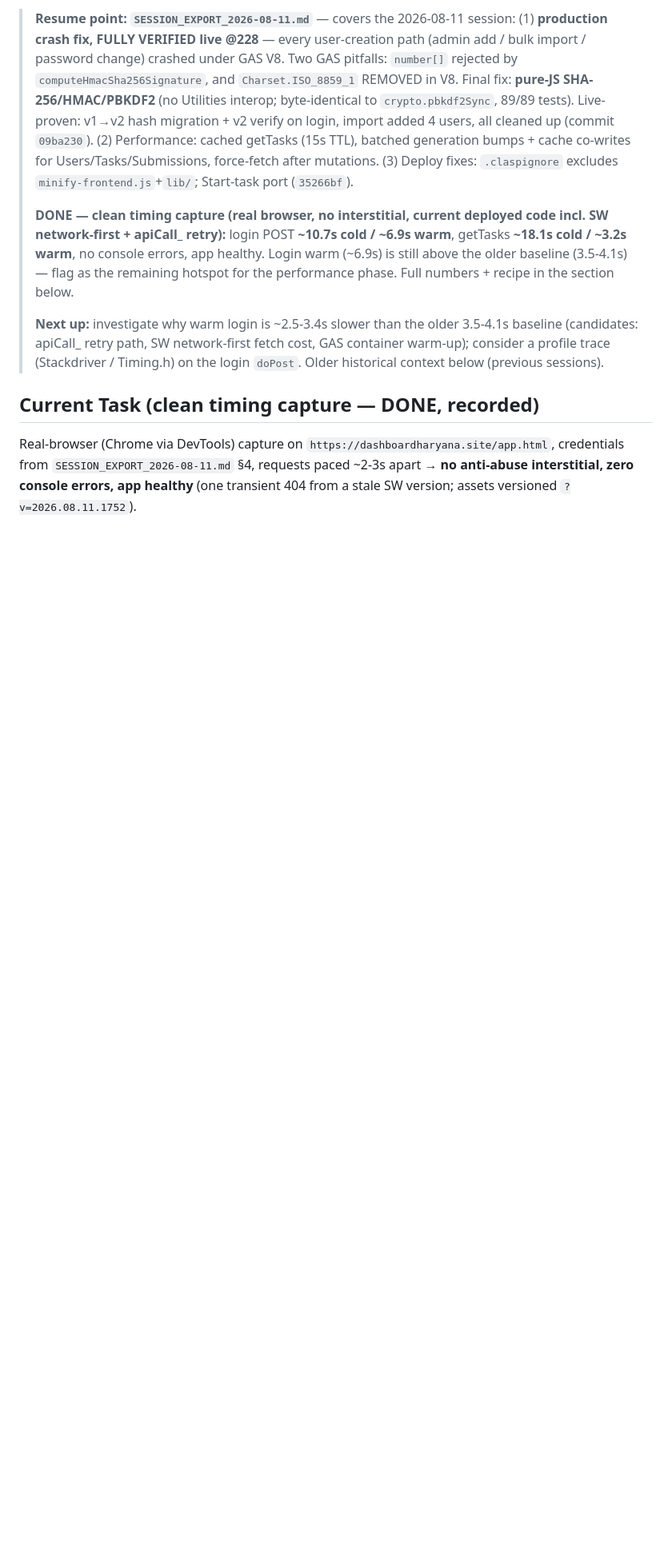
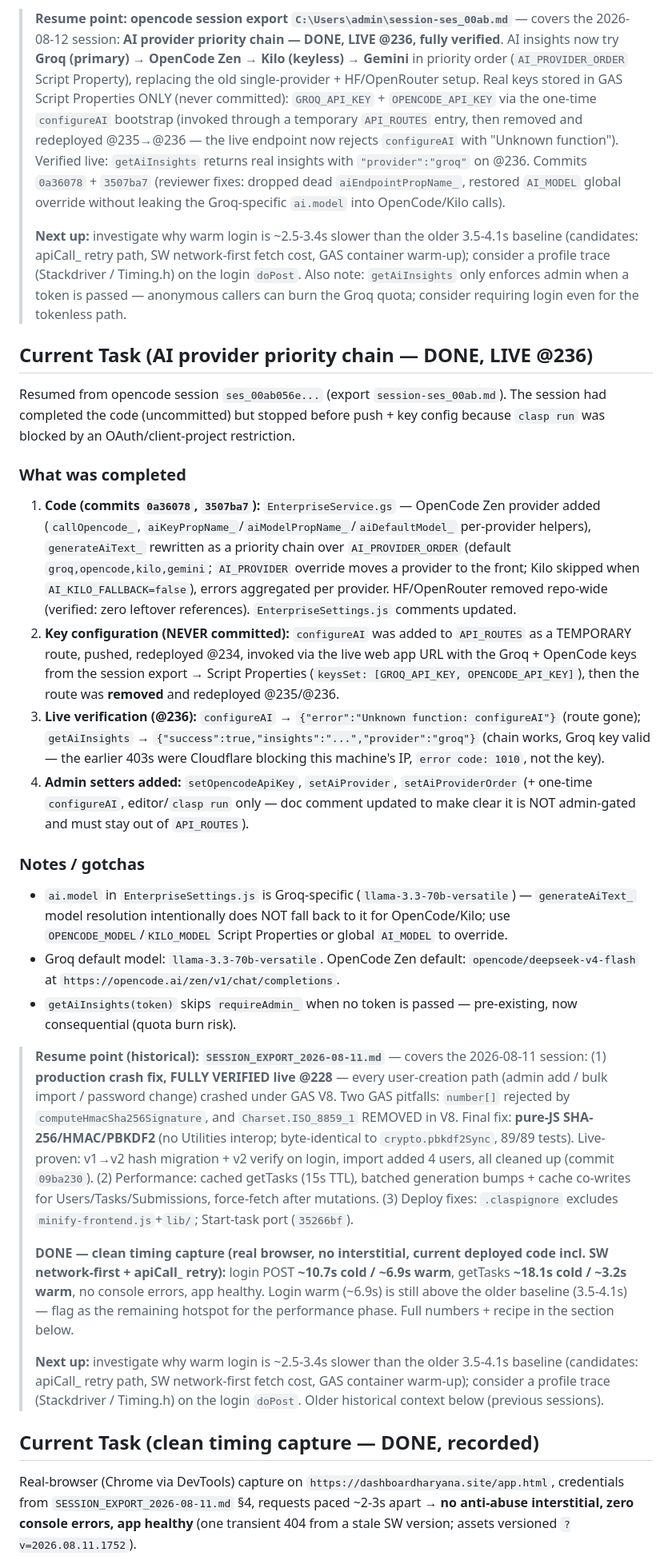
Before and after one commit to vcharyanaco-tech/dashv1, a Markdown page: SESSION.md, the part around one of its changes. Shown at 80% size. Rendered like a GitHub page; blank space fills up the shorter version.

Commit message:
docs: session state - AI provider priority chain DONE, live @236

```diff
--- a/SESSION.md
+++ b/SESSION.md
@@ -4,5 +4,23 @@ Last updated: 2026-08-11
 
-> **Resume point: `SESSION_EXPORT_2026-08-11.md`** — covers the 2026-08-11 session: (1) **production crash fix, FULLY VERIFIED live @228** — every user-creation path (admin add / bulk import / password change) crashed under GAS V8. Two GAS pitfalls: `number[]` rejected by `computeHmacSha256Signature`, and `Charset.ISO_8859_1` REMOVED in V8. Final fix: **pure-JS SHA-256/HMAC/PBKDF2** (no Utilities interop; byte-identical to `crypto.pbkdf2Sync`, 89/89 tests). Live-proven: v1→v2 hash migration + v2 verify on login, import added 4 users, all cleaned up (commit `09ba230`). (2) Performance: cached getTasks (15s TTL), batched generation bumps + cache co-writes for Users/Tasks/Submissions, force-fetch after mutations. (3) Deploy fixes: `.claspignore` excludes `minify-frontend.js`+`lib/`; Start-task port (`35266bf`).
+> **Resume point: opencode session export `C:\Users\admin\session-ses_00ab.md`** — covers the 2026-08-12 session: **AI provider priority chain — DONE, LIVE @236, fully verified**. AI insights now try **Groq (primary) → OpenCode Zen → Kilo (keyless) → Gemini** in priority order (`AI_PROVIDER_ORDER` Script Property), replacing the old single-provider + HF/OpenRouter setup. Real keys stored in GAS Script Properties ONLY (never committed): `GROQ_API_KEY` + `OPENCODE_API_KEY` via the one-time `configureAI` bootstrap (invoked through a temporary `API_ROUTES` entry, then removed and redeployed @235→@236 — the live endpoint now rejects `configureAI` with "Unknown function"). Verified live: `getAiInsights` returns real insights with `"provider":"groq"` on @236. Commits `0a36078` + `3507ba7` (reviewer fixes: dropped dead `aiEndpointPropName_`, restored `AI_MODEL` global override without leaking the Groq-specific `ai.model` into OpenCode/Kilo calls).
+>
+> **Next up:** investigate why warm login is ~2.5-3.4s slower than the older 3.5-4.1s baseline (candidates: apiCall_ retry path, SW network-first fetch cost, GAS container warm-up); consider a profile trace (Stackdriver / Timing.h) on the login `doPost`. Also note: `getAiInsights` only enforces admin when a token is passed — anonymous callers can burn the Groq quota; consider requiring login even for the tokenless path.
+
+## Current Task (AI provider priority chain — DONE, LIVE @236)
+Resumed from opencode session `ses_00ab056e...` (export `session-ses_00ab.md`). The session had completed the code (uncommitted) but stopped before push + key config because `clasp run` was blocked by an OAuth/client-project restriction.
+
+### What was completed
+1. **Code (commits `0a36078`, `3507ba7`):** `EnterpriseService.gs` — OpenCode Zen provider added (`callOpencode_`, `aiKeyPropName_`/`aiModelPropName_`/`aiDefaultModel_` per-provider helpers), `generateAiText_` rewritten as a priority chain over `AI_PROVIDER_ORDER` (default `groq,opencode,kilo,gemini`; `AI_PROVIDER` override moves a provider to the front; Kilo skipped when `AI_KILO_FALLBACK=false`), errors aggregated per provider. HF/OpenRouter removed repo-wide (verified: zero leftover references). `EnterpriseSettings.js` comments updated.
+2. **Key configuration (NEVER committed):** `configureAI` was added to `API_ROUTES` as a TEMPORARY route, pushed, redeployed @234, invoked via the live web app URL with the Groq + OpenCode keys from the session export → Script Properties (`keysSet: [GROQ_API_KEY, OPENCODE_API_KEY]`), then the route was **removed** and redeployed @235/@236.
+3. **Live verification (@236):** `configureAI` → `{"error":"Unknown function: configureAI"}` (route gone); `getAiInsights` → `{"success":true,"insights":"...","provider":"groq"}` (chain works, Groq key valid — the earlier 403s were Cloudflare blocking this machine's IP, `error code: 1010`, not the key).
+4. **Admin setters added:** `setOpencodeApiKey`, `setAiProvider`, `setAiProviderOrder` (+ one-time `configureAI`, editor/`clasp run` only — doc comment updated to make clear it is NOT admin-gated and must stay out of `API_ROUTES`).
+
+### Notes / gotchas
+- `ai.model` in `EnterpriseSettings.js` is Groq-specific (`llama-3.3-70b-versatile`) — `generateAiText_` model resolution intentionally does NOT fall back to it for OpenCode/Kilo; use `OPENCODE_MODEL`/`KILO_MODEL` Script Properties or global `AI_MODEL` to override.
+- Groq default model: `llama-3.3-70b-versatile`. OpenCode Zen default: `opencode/deepseek-v4-flash` at `https://opencode.ai/zen/v1/chat/completions`.
+- `getAiInsights(token)` skips `requireAdmin_` when no token is passed — pre-existing, now consequential (quota burn risk).
+
+> **Resume point (historical): `SESSION_EXPORT_2026-08-11.md`** — covers the 2026-08-11 session: (1) **production crash fix, FULLY VERIFIED live @228** — every user-creation path (admin add / bulk import / password change) crashed under GAS V8. Two GAS pitfalls: `number[]` rejected by `computeHmacSha256Signature`, and `Charset.ISO_8859_1` REMOVED in V8. Final fix: **pure-JS SHA-256/HMAC/PBKDF2** (no Utilities interop; byte-identical to `crypto.pbkdf2Sync`, 89/89 tests). Live-proven: v1→v2 hash migration + v2 verify on login, import added 4 users, all cleaned up (commit `09ba230`). (2) Performance: cached getTasks (15s TTL), batched generation bumps + cache co-writes for Users/Tasks/Submissions, force-fetch after mutations. (3) Deploy fixes: `.claspignore` excludes `minify-frontend.js`+`lib/`; Start-task port (`35266bf`).
 >
 > **DONE — clean timing capture (real browser, no interstitial, current deployed code incl. SW network-first + apiCall_ retry):** login POST **~10.7s cold / ~6.9s warm**, getTasks **~18.1s cold / ~3.2s warm**, no console errors, app healthy. Login warm (~6.9s) is still above the older baseline (3.5-4.1s) — flag as the remaining hotspot for the performance phase. Full numbers + recipe in the section below.
 >
```
Also changed, not shown: other parts of SESSION.md (+1 -1 lines).
